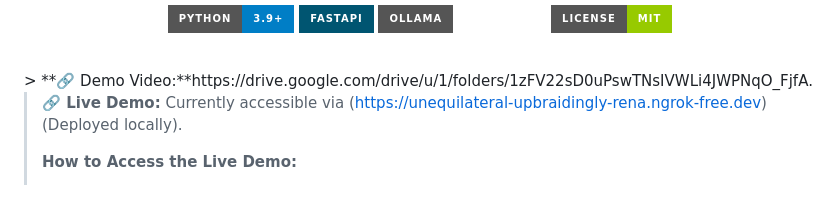
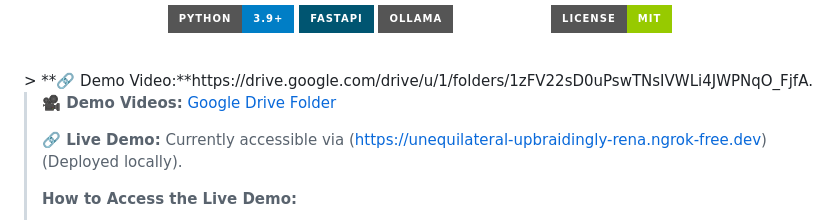
Before and after one commit to RAGHUME/simple-llm-prompt-evaluator, a Markdown page: README.md, the part around the change. GitHub-like rendering; badges without logos.

Commit message:
docs(readme): place demo video link first in header
Move the Google Drive demo videos link above the live demo link for better visibility.

Made-with: Cursor

```diff
--- a/README.md
+++ b/README.md
@@ -11,6 +11,8 @@
 <br/>
 > **🔗 Demo Video:**https://drive.google.com/drive/u/1/folders/1zFV22sD0uPswTNsIVWLi4JWPNqO_FjfA.
 
+> **🎥 Demo Videos:** [Google Drive Folder](https://drive.google.com/drive/u/1/folders/1zFV22sD0uPswTNsIVWLi4JWPNqO_FjfA)
+>
 > **🔗 Live Demo:** Currently accessible via (https://unequilateral-upbraidingly-rena.ngrok-free.dev) (Deployed locally).
 >
 > **How to Access the Live Demo:**
```
